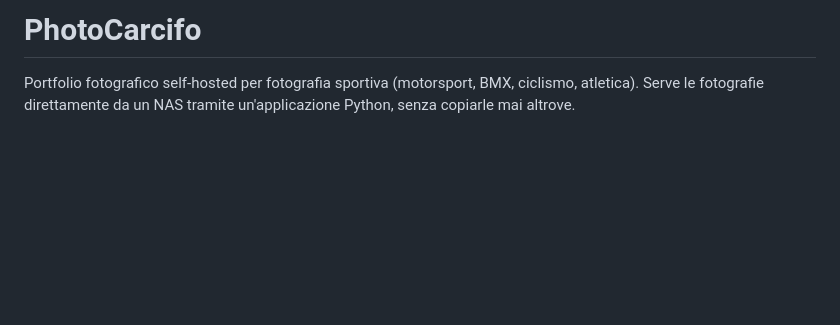
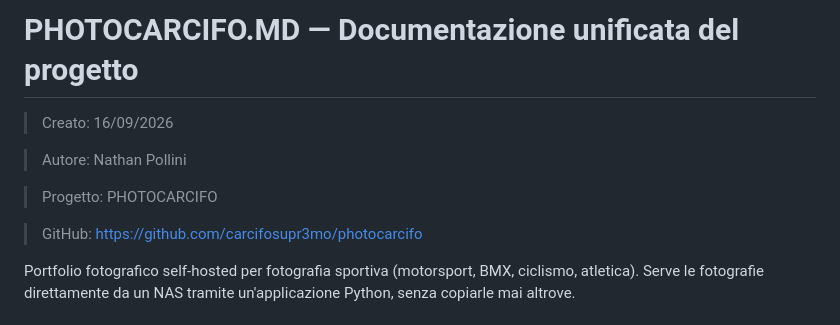
Before and after one commit to carcifosupr3mo/photocarcifo, a Markdown page: README.md, the part around the change. Rendered like a GitHub page; blank space fills up the shorter version.

Commit message:
Revise README.md for project PHOTOCARCIFO
Updated project documentation with author, creation date, and GitHub link.

```diff
--- a/README.md
+++ b/README.md
@@ -1,4 +1,12 @@
-# PhotoCarcifo
+# PHOTOCARCIFO.MD — Documentazione unificata del progetto
+
+> Creato: 16/09/2026
+
+> Autore: Nathan Pollini
+
+> Progetto: PHOTOCARCIFO
+
+> GitHub: https://github.com/carcifosupr3mo/photocarcifo
 
 Portfolio fotografico self-hosted per fotografia sportiva (motorsport, BMX, ciclismo, atletica). Serve le fotografie direttamente da un NAS tramite un'applicazione Python, senza copiarle mai altrove.
 
```
